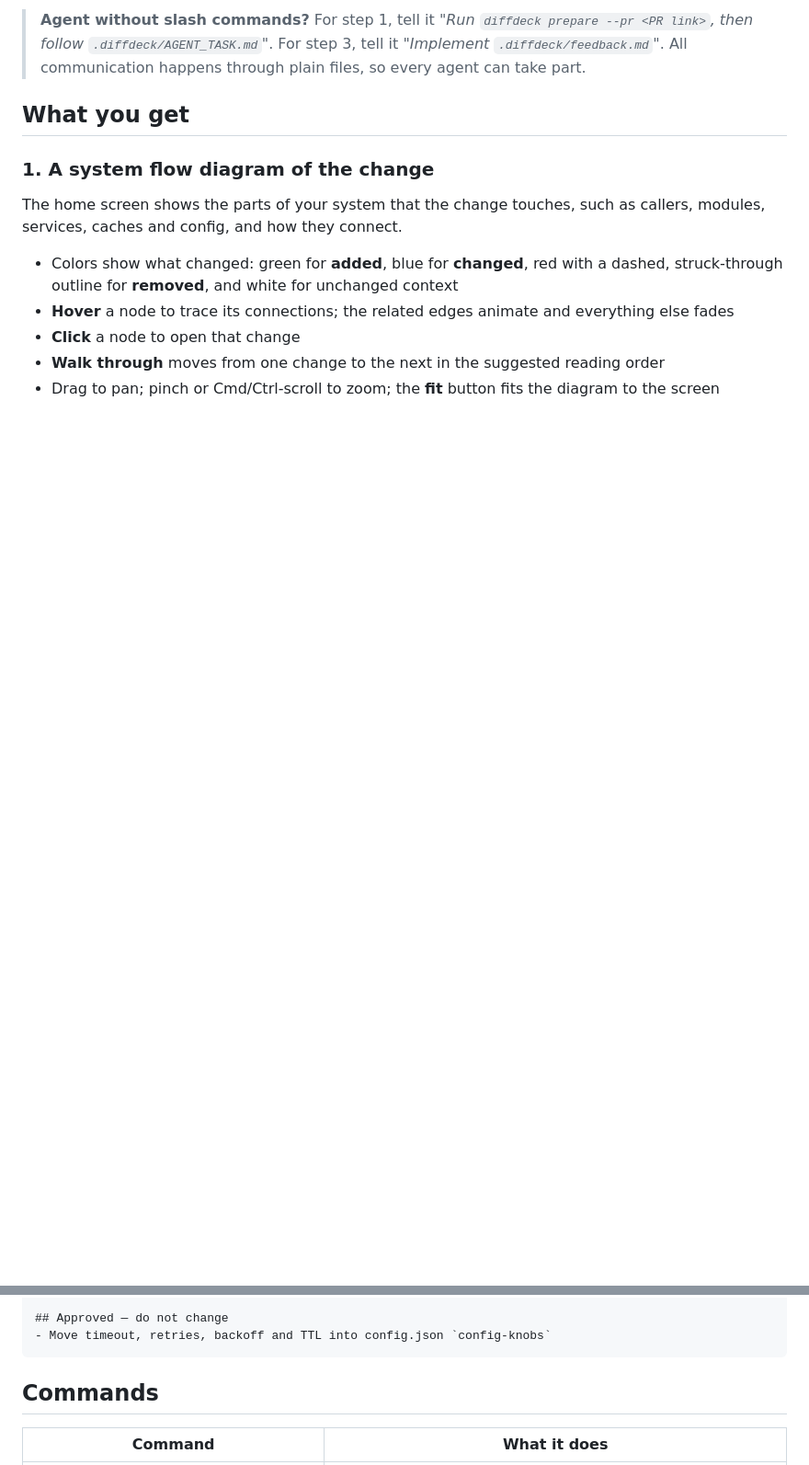
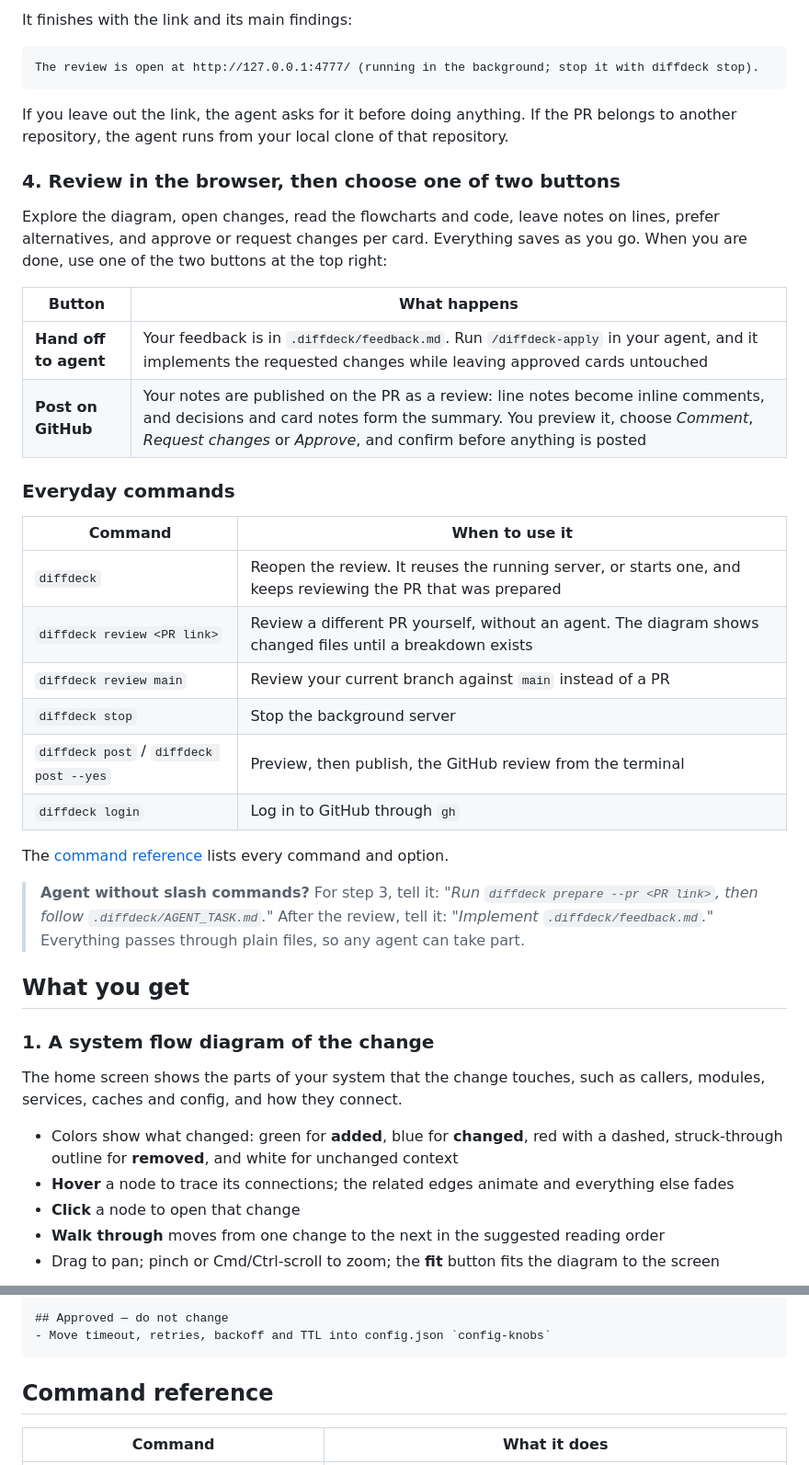
Before and after one commit to AmeyaKasture/diffdeck, a Markdown page: README.md, 2 parts joined by grey strips. Shown at 92% size. Drawn GitHub-style; folded sections open; blank space fills up the shorter version.

````diff
--- a/README.md
+++ b/README.md
@@ -79,7 +72,40 @@ Once a PR has been prepared, plain `diffdeck` keeps reviewing that PR. Run
 
-> **Agent without slash commands?** For step 1, tell it *"Run `diffdeck prepare --pr <PR link>`,
-> then follow `.diffdeck/AGENT_TASK.md`"*. For step 3, tell it *"Implement `.diffdeck/feedback.md`"*.
-> All communication happens through plain files, so every agent can take part.
+It finishes with the link and its main findings:
+
+```
+The review is open at http://127.0.0.1:4777/ (running in the background; stop it with diffdeck stop).
+```
+
+If you leave out the link, the agent asks for it before doing anything. If the PR belongs to
+another repository, the agent runs from your local clone of that repository.
+
+### 4. Review in the browser, then choose one of two buttons
+
+Explore the diagram, open changes, read the flowcharts and code, leave notes on lines,
+prefer alternatives, and approve or request changes per card. Everything saves as you go.
+When you are done, use one of the two buttons at the top right:
+
+| Button | What happens |
+|---|---|
+| **Hand off to agent** | Your feedback is in `.diffdeck/feedback.md`. Run `/diffdeck-apply` in your agent, and it implements the requested changes while leaving approved cards untouched |
+| **Post on GitHub** | Your notes are published on the PR as a review: line notes become inline comments, and decisions and card notes form the summary. You preview it, choose *Comment*, *Request changes* or *Approve*, and confirm before anything is posted |
+
+### Everyday commands
+
+| Command | When to use it |
+|---|---|
+| `diffdeck` | Reopen the review. It reuses the running server, or starts one, and keeps reviewing the PR that was prepared |
+| `diffdeck review <PR link>` | Review a different PR yourself, without an agent. The diagram shows changed files until a breakdown exists |
+| `diffdeck review main` | Review your current branch against `main` instead of a PR |
+| `diffdeck stop` | Stop the background server |
+| `diffdeck post` / `diffdeck post --yes` | Preview, then publish, the GitHub review from the terminal |
+| `diffdeck login` | Log in to GitHub through `gh` |
+
+The [command reference](#command-reference) lists every command and option.
+
+> **Agent without slash commands?** For step 3, tell it: *"Run `diffdeck prepare --pr <PR link>`,
+> then follow `.diffdeck/AGENT_TASK.md`."* After the review, tell it: *"Implement `.diffdeck/feedback.md`."*
+> Everything passes through plain files, so any agent can take part.
 
 ## What you get
 
@@ -169,7 +196,7 @@ Files: `src/client.js`
 ```
 </details>
 
-## Commands
+## Command reference
 
 | Command | What it does |
 |---|---|
````
Also changed, not shown: other parts of README.md (+34 -38 lines), docs/flow.png, docs/handoff.png, docs/walkthrough.png, 5 other files.
